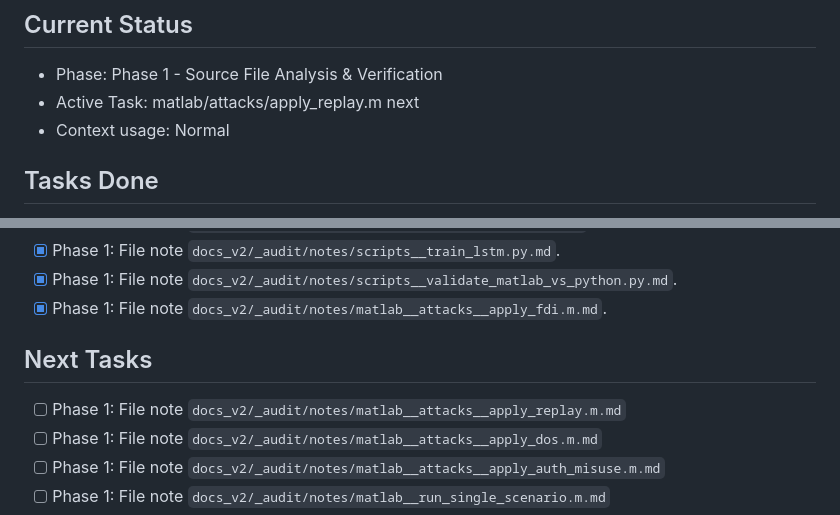
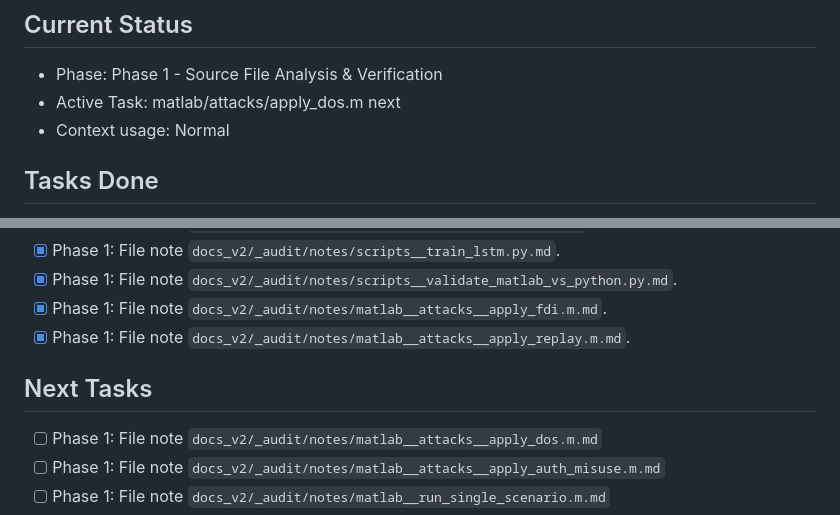
Before and after one commit to 1varun0/scada, a Markdown page: docs_v2/_audit/PROGRESS.md, 2 parts joined by grey strips. Rendered like a GitHub page.

Commit message:
docs_v2: matlab/attacks/apply_replay.m note

```diff
--- a/docs_v2/_audit/PROGRESS.md
+++ b/docs_v2/_audit/PROGRESS.md
@@ -2,7 +2,7 @@
 
 ## Current Status
 - Phase: Phase 1 - Source File Analysis & Verification
-- Active Task: matlab/attacks/apply_replay.m next
+- Active Task: matlab/attacks/apply_dos.m next
 - Context usage: Normal
 
 ## Tasks Done
@@ -41,9 +41,9 @@
 - [x] Phase 1: File note `docs_v2/_audit/notes/scripts__train_lstm.py.md`.
 - [x] Phase 1: File note `docs_v2/_audit/notes/scripts__validate_matlab_vs_python.py.md`.
 - [x] Phase 1: File note `docs_v2/_audit/notes/matlab__attacks__apply_fdi.m.md`.
+- [x] Phase 1: File note `docs_v2/_audit/notes/matlab__attacks__apply_replay.m.md`.
 
 ## Next Tasks
-- [ ] Phase 1: File note `docs_v2/_audit/notes/matlab__attacks__apply_replay.m.md`
 - [ ] Phase 1: File note `docs_v2/_audit/notes/matlab__attacks__apply_dos.m.md`
 - [ ] Phase 1: File note `docs_v2/_audit/notes/matlab__attacks__apply_auth_misuse.m.md`
 - [ ] Phase 1: File note `docs_v2/_audit/notes/matlab__run_single_scenario.m.md`
```
Also changed, not shown: 1 other file.
